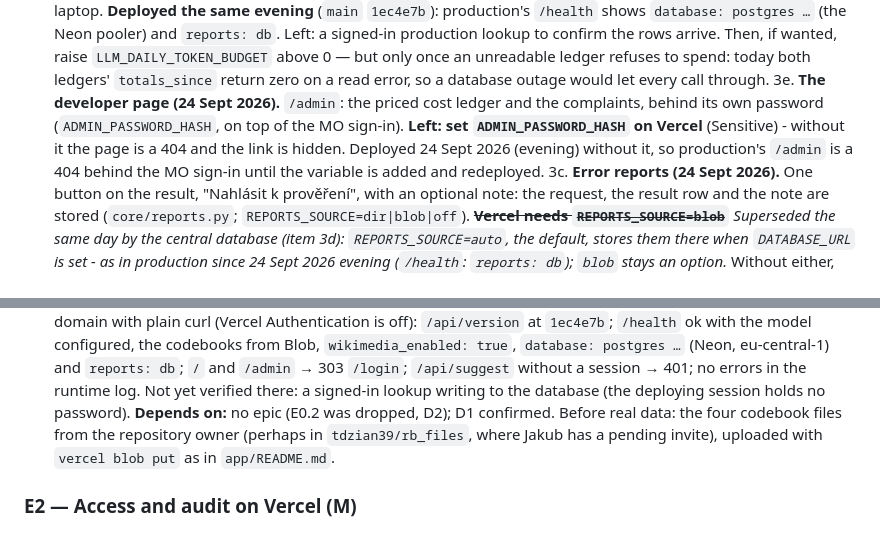
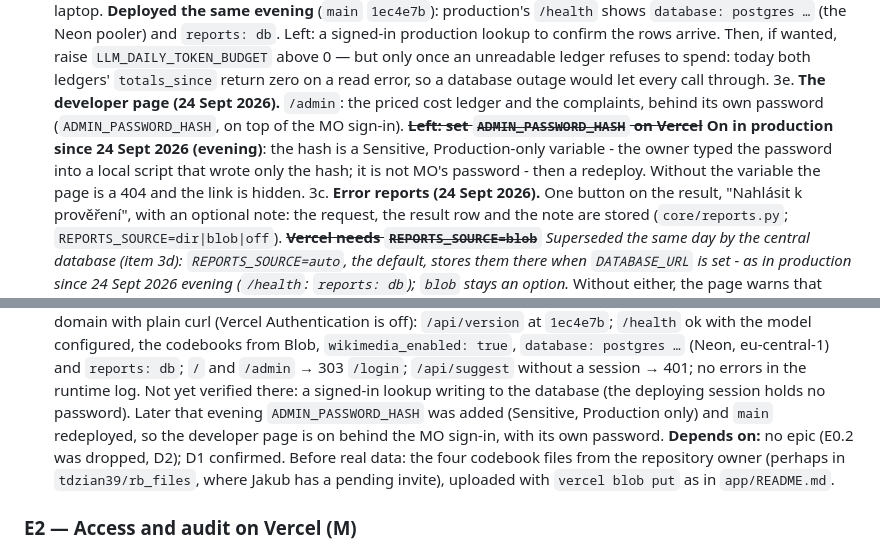
Before and after one commit to tdzian39/nace-esa-classification-assistant, a Markdown page: docs/ROADMAP.md, 2 parts joined by grey strips. GitHub-like rendering.

Commit message:
Docs: the developer page is on in production
ADMIN_PASSWORD_HASH is a Sensitive, Production-only variable on Vercel since the evening of
24 Sept 2026 (the owner typed the password into a local script that wrote only the hash; it is
not MO's password), so /admin works behind the MO sign-in with its own password. CLAUDE.md's
current state, ROADMAP §0 item 3e and the deployment log say so.

Co-Authored-By: Claude Opus 5.5 <noreply@anthropic.com>

```diff
--- a/docs/ROADMAP.md
+++ b/docs/ROADMAP.md
@@ -85,9 +85,10 @@ optional.
    `LLM_DAILY_TOKEN_BUDGET` above 0 — but only once an unreadable ledger refuses to spend: today both ledgers'
    `totals_since` return zero on a read error, so a database outage would let every call through.
 3e. **The developer page (24 Sept 2026).** `/admin`: the priced cost ledger and the complaints, behind its own
-   password (`ADMIN_PASSWORD_HASH`, on top of the MO sign-in). **Left: set `ADMIN_PASSWORD_HASH` on Vercel**
-   (Sensitive) - without it the page is a 404 and the link is hidden. Deployed 24 Sept 2026 (evening) without
-   it, so production's `/admin` is a 404 behind the MO sign-in until the variable is added and redeployed.
+   password (`ADMIN_PASSWORD_HASH`, on top of the MO sign-in). ~~**Left: set `ADMIN_PASSWORD_HASH` on
+   Vercel**~~ **On in production since 24 Sept 2026 (evening)**: the hash is a Sensitive, Production-only
+   variable - the owner typed the password into a local script that wrote only the hash; it is not MO's
+   password - then a redeploy. Without the variable the page is a 404 and the link is hidden.
 3c. **Error reports (24 Sept 2026).** One button on the result, "Nahlásit k prověření", with an optional note:
    the request, the result row and the note are stored (`core/reports.py`; `REPORTS_SOURCE=dir|blob|off`).
    ~~**Vercel needs `REPORTS_SOURCE=blob`**~~ *Superseded the same day by the central database (item 3d):
@@ -534,6 +535,8 @@ curl (Vercel Authentication is off): `/api/version` at `1ec4e7b`; `/health` ok w
 codebooks from Blob, `wikimedia_enabled: true`, `database: postgres …` (Neon, eu-central-1) and `reports: db`;
 `/` and `/admin` → 303 `/login`; `/api/suggest` without a session → 401; no errors in the runtime log. Not yet
 verified there: a signed-in lookup writing to the database (the deploying session holds no password).
+Later that evening `ADMIN_PASSWORD_HASH` was added (Sensitive, Production only) and `main` redeployed, so
+the developer page is on behind the MO sign-in, with its own password.
 **Depends on:** no epic (E0.2 was dropped, D2); D1 confirmed. Before real data: the four codebook files from the
 repository owner (perhaps in `tdzian39/rb_files`, where Jakub has a pending invite), uploaded with
 `vercel blob put` as in `app/README.md`.
```
Also changed, not shown: CLAUDE.md (+3 -2 lines).
